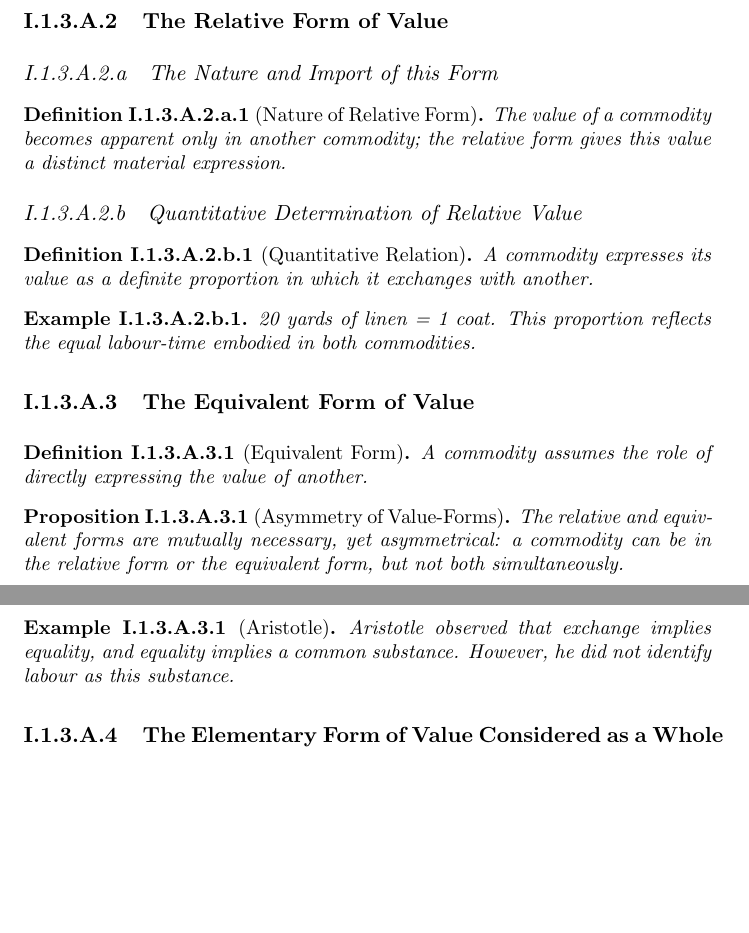
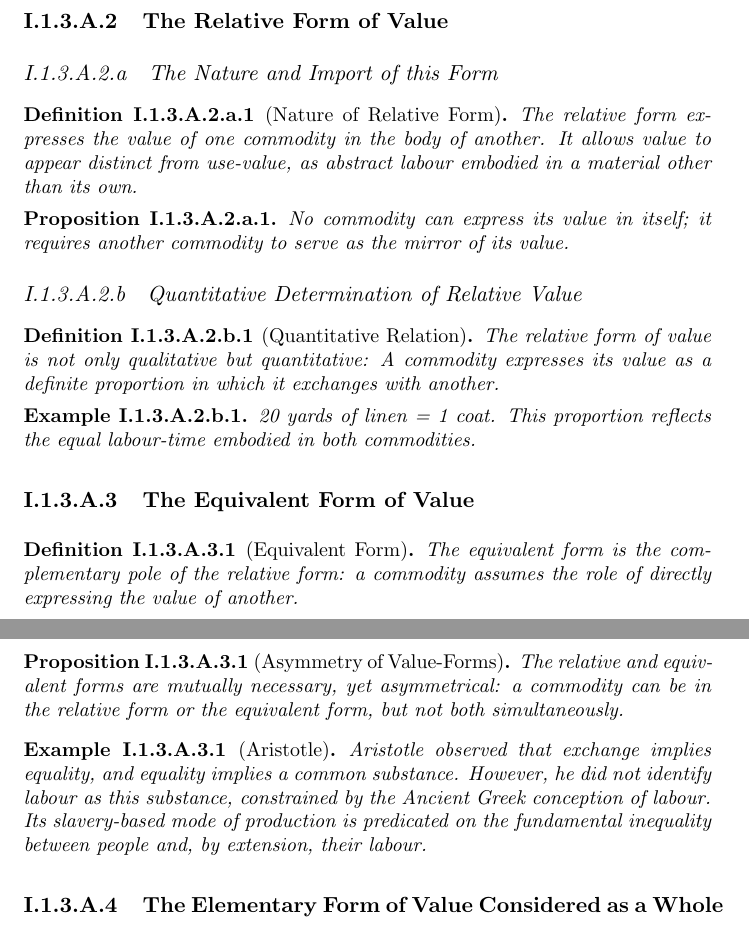
Before and after one commit to JoshuaNicholls/capital-full-summary, a LaTeX thesis (main.tex): two parts of pages 5 and 6 of 7, joined at a grey line, cut so that both start at the same text, the shorter picture padded with empty space. Compiled offline with pdfLaTeX.

Commit message:
Add back deleted theorem text

```diff
--- a/main.tex
+++ b/main.tex
@@ -306,12 +306,18 @@ The form in which a commodity serves as the equivalent for all other commodities
 \subparagraph{The Nature and Import of this Form} % 3A2a
 
 \begin{definition}[Nature of Relative Form]
-The value of a commodity becomes apparent only in another commodity; the relative form gives this value a distinct material expression.
+The relative form expresses the value of one commodity in the body of another.
+It allows value to appear distinct from use-value, as abstract labour embodied in a material other than its own.
 \end{definition}
+
+\begin{proposition}
+No commodity can express its value in itself; it requires another commodity to serve as the mirror of its value.
+\end {proposition}
 
 \subparagraph{Quantitative Determination of Relative Value} % 3A2b
 
 \begin{definition}[Quantitative Relation]
+The relative form of value is not only qualitative but quantitative:
 A commodity expresses its value as a definite proportion in which it exchanges with another.
 \end{definition}
 
@@ -323,7 +329,8 @@ This proportion reflects the equal labour-time embodied in both commodities.
 \paragraph{The Equivalent Form of Value} % 3A3
 
 \begin{definition}[Equivalent Form]
-A commodity assumes the role of directly expressing the value of another.
+The equivalent form is the complementary pole of the relative form:
+a commodity assumes the role of directly expressing the value of another.
 \end{definition}
 
 \begin{proposition}[Asymmetry of Value-Forms]
@@ -333,7 +340,8 @@ a commodity can be in the relative form or the equivalent form, but not both sim
 
 \begin{example}[Aristotle]
 Aristotle observed that exchange implies equality, and equality implies a common substance.
-However, he did not identify labour as this substance.
+However, he did not identify labour as this substance, constrained by the Ancient Greek conception of labour.
+Its slavery-based mode of production is predicated on the fundamental inequality between people and, by extension, their labour.
 \end{example}
 
 \paragraph{The Elementary Form of Value Considered as a Whole} % 3A4
```
